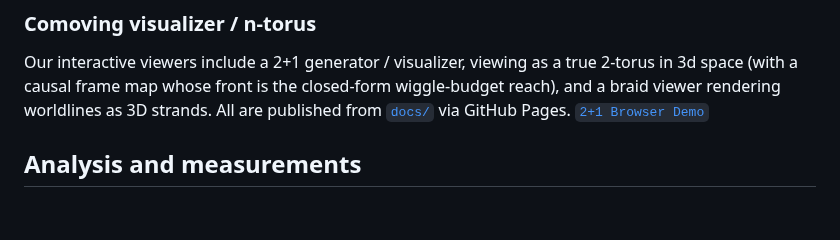
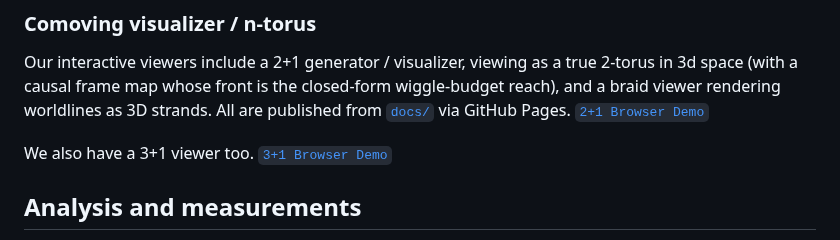
Before and after one commit to universe-analysis/universe-generator, a Markdown page: README.md, the part around one of its changes. Drawn GitHub-style; blank space fills up the shorter version.

```diff
--- a/README.md
+++ b/README.md
@@ -64,6 +66,8 @@ Note that this discrete method does not explicitly force that two paths ever per
 
 ### Comoving visualizer  / n-torus
 Our interactive viewers include a 2+1 generator / visualizer, viewing as a true 2-torus in 3d space (with a causal frame map whose front is the closed-form wiggle-budget reach), and a braid viewer rendering worldlines as 3D strands. All are published from [`docs/`](docs/) via GitHub Pages. [`2+1 Browser Demo`](https://universe-analysis.github.io/universe-generator/viewers/twoplusone_2torus_wrapped.html)
+
+We also have a 3+1 viewer too. [`3+1 Browser Demo`](https://universe-analysis.github.io/universe-generator/viewers/threeplusone_box.html)
 
 ## Analysis and measurements
 
```
Also changed, not shown: other parts of README.md (+3 -1 lines).
